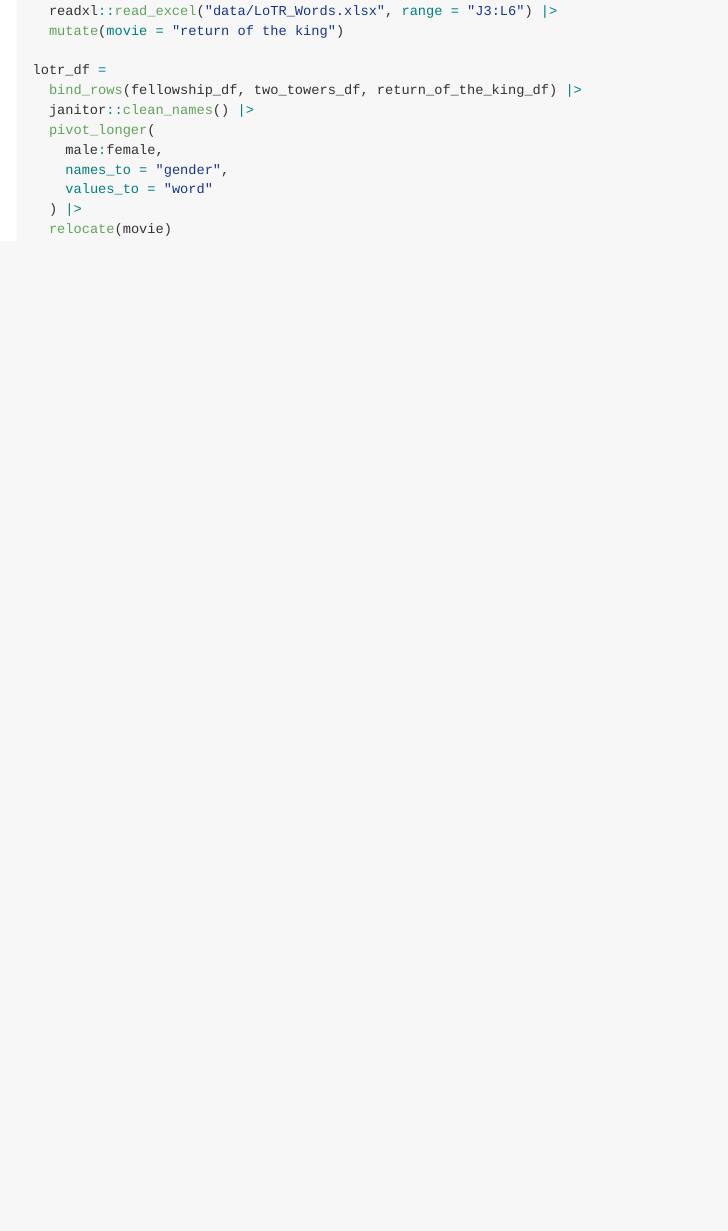
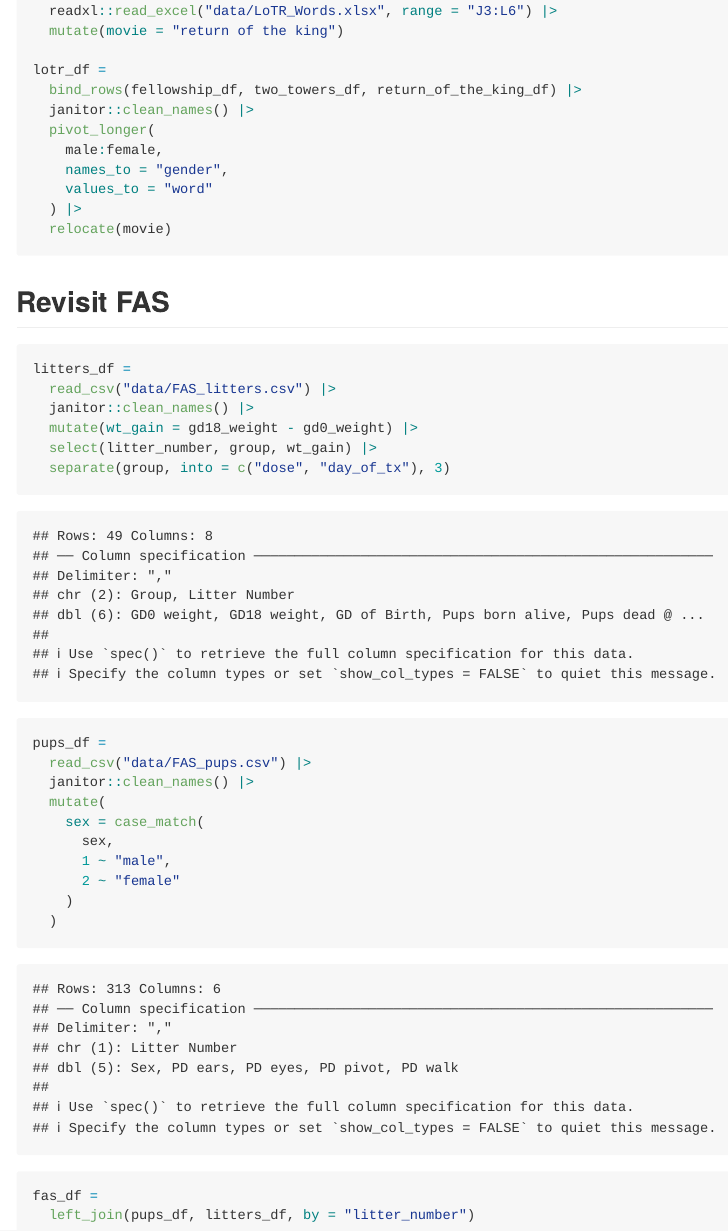
Before and after one commit to camilleokonkwo/data_wrangling_i, an R Markdown document (tidy_data.Rmd): the page in a window 1100 px wide, from 1690 px down. The pictures show the output file tidy_data.md that the author committed with the source, drawn offline in the style of GitHub.

Commit message:
revisiting FAS

````diff
--- a/tidy_data.Rmd
+++ b/tidy_data.Rmd
@@ -73,3 +73,29 @@ lotr_df =
   ) |>
   relocate(movie)
 ```
+
+
+## Revisit FAS
+
+```{r}
+litters_df =
+  read_csv("data/FAS_litters.csv") |>
+  janitor::clean_names() |>
+  mutate(wt_gain = gd18_weight - gd0_weight) |>
+  select(litter_number, group, wt_gain) |>
+  separate(group, into = c("dose", "day_of_tx"), 3)
+
+pups_df =
+  read_csv("data/FAS_pups.csv") |>
+  janitor::clean_names() |>
+  mutate(
+    sex = case_match(
+      sex,
+      1 ~ "male",
+      2 ~ "female"
+    )
+  )
+
+fas_df =
+  left_join(pups_df, litters_df, by = "litter_number")
+```
````
Also changed, not shown: tidy_data.md.
